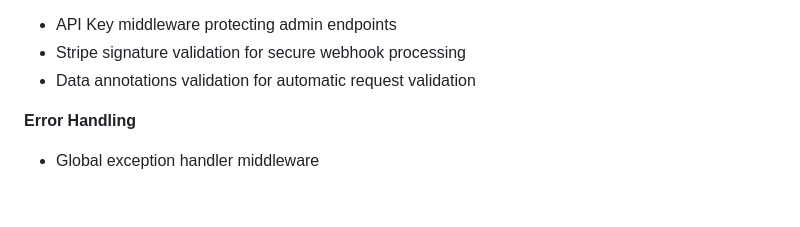
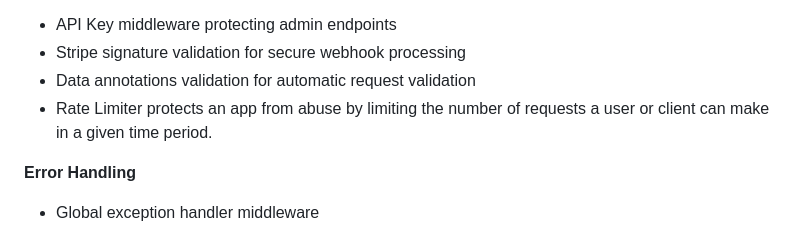
Before and after one commit to LeonJ12/HumanityHub, a Markdown page: README.md, the part around the change. Rendered like a GitHub page; blank space fills up the shorter version.

Commit message:
Update README to include Rate Limiter details
Add description for Rate Limiter in Security section.

```diff
--- a/README.md
+++ b/README.md
@@ -69,6 +69,7 @@ https://leonj12.github.io/HumanityHub/
 - API Key middleware protecting admin endpoints
 - Stripe signature validation for secure webhook processing
 - Data annotations validation for automatic request validation
+- Rate Limiter protects an app from abuse by limiting the number of requests a user or client can make in a given time period.
 
 **Error Handling**
 - Global exception handler middleware
```
